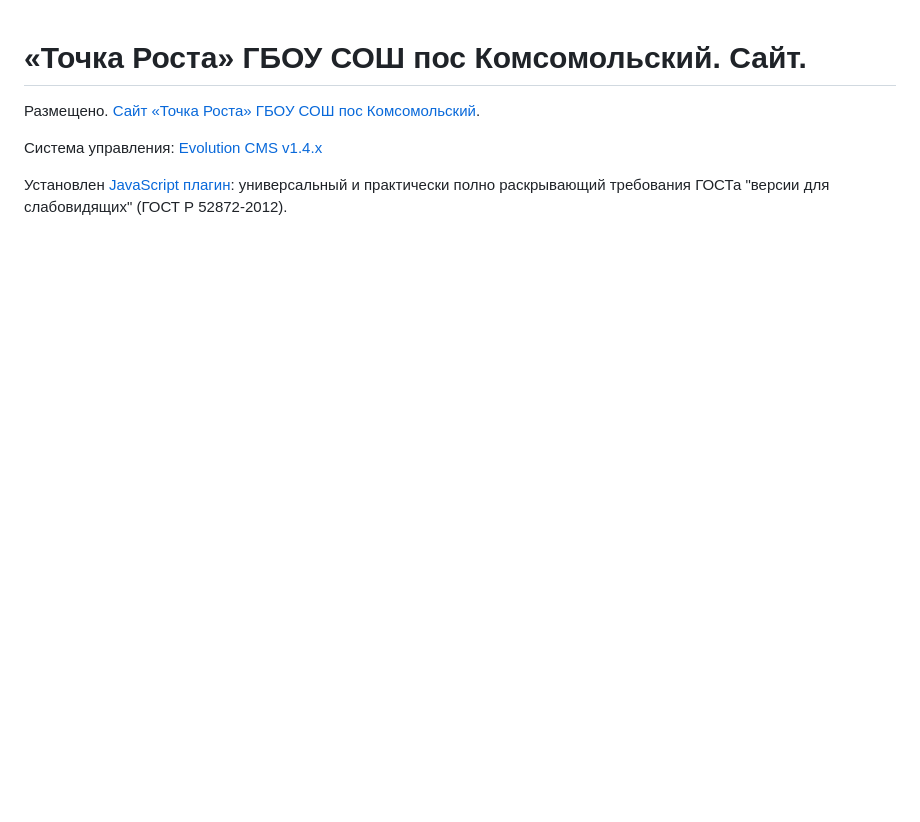
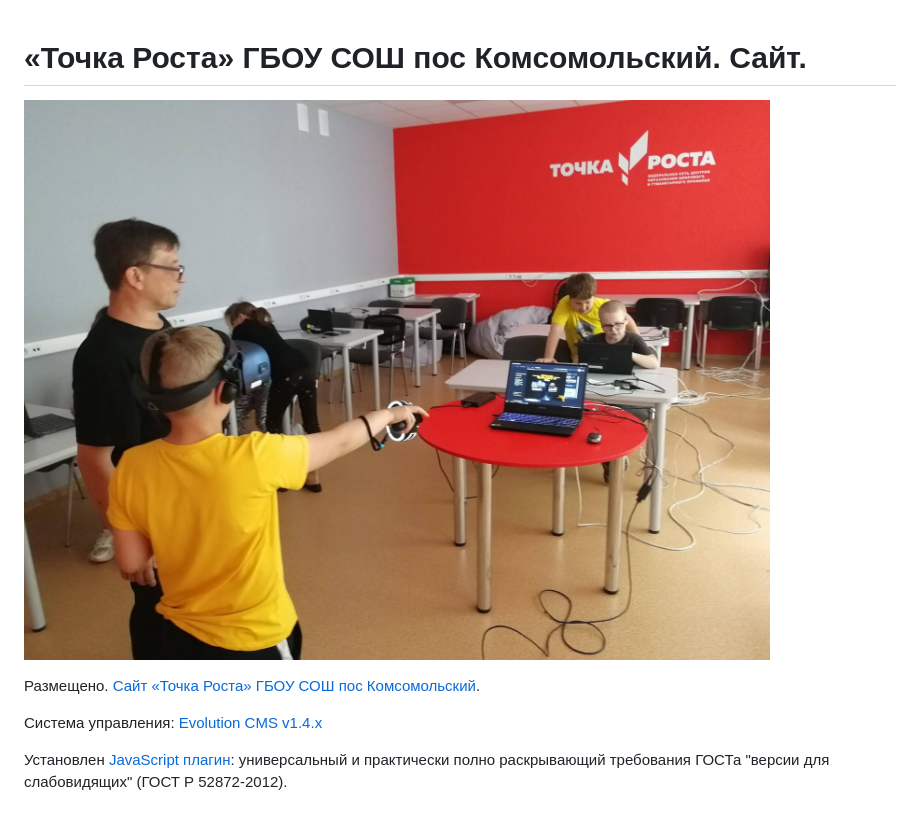
Before and after one commit to KSOSH/tochka-rosta-site, a Markdown page: README.md, the part around the change. Rendered like a GitHub page; pictures changed too: src/images/0001.jpg (added); blank space fills up the shorter version.

```diff
--- a/README.md
+++ b/README.md
@@ -1,4 +1,6 @@
 # «Точка Роста» ГБОУ СОШ пос Комсомольский. Сайт.
+
+![«Точка Роста» ГБОУ СОШ пос Комсомольский](src/images/0001.jpg "«Точка Роста» ГБОУ СОШ пос Комсомольский")
 
 Размещено. [Сайт «Точка Роста» ГБОУ СОШ пос Комсомольский].
 
```
Also changed, not shown: 6 other files.
